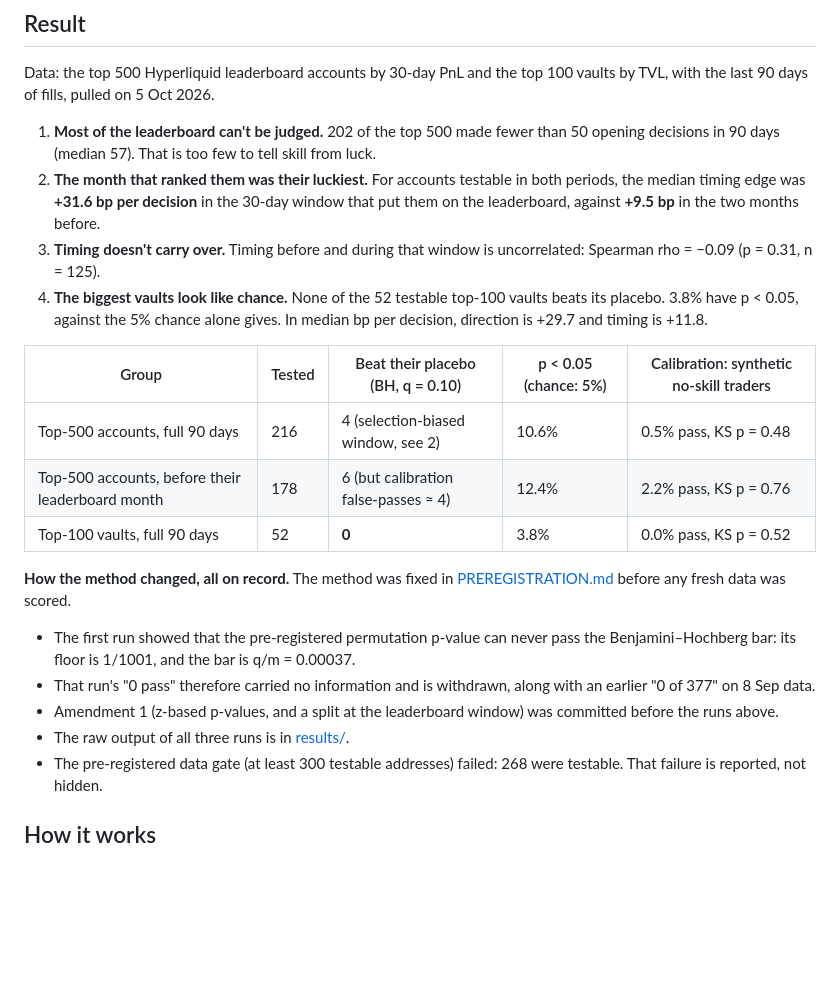
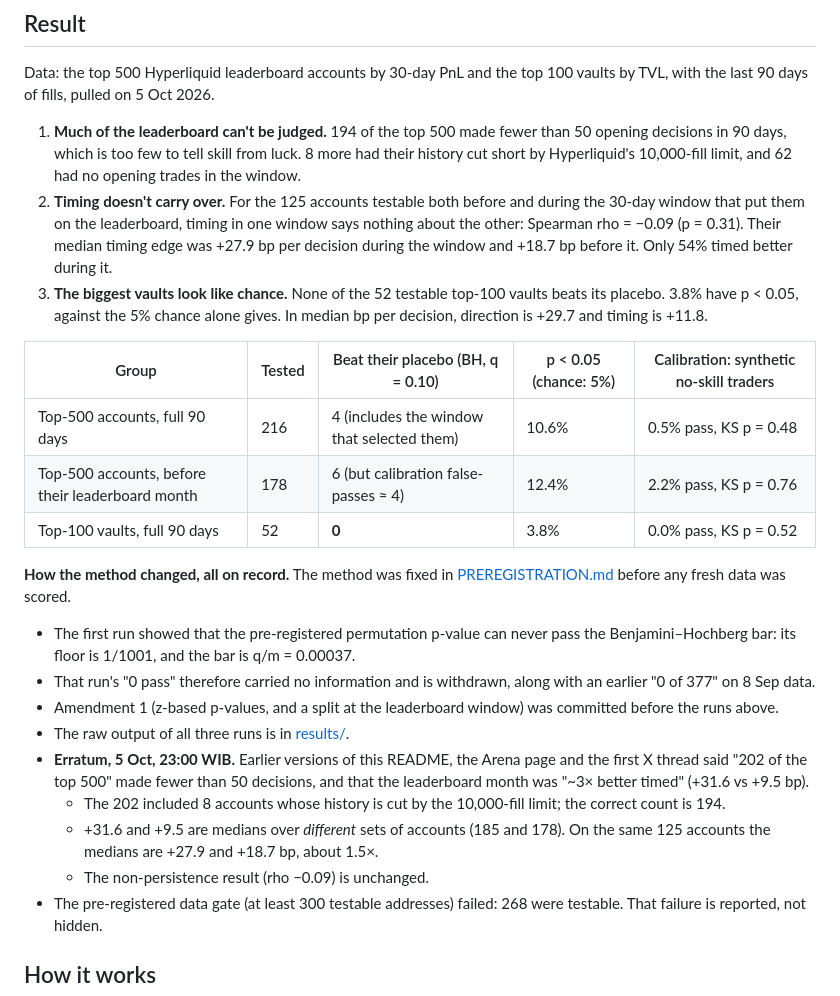
Before and after one commit to cyberhooman/placebo, a Markdown page: README.md, the part around the change. Drawn GitHub-style; blank space fills up the shorter version.

Commit message:
Erratum: 194 not 202 (8 fill-capped); +31.6 vs +9.5 compared different account sets, same-125 medians +27.9 vs +18.7
Co-Authored-By: Claude Opus 5.5 <noreply@anthropic.com>

```diff
--- a/README.md
+++ b/README.md
@@ -12,14 +12,13 @@ Every account and vault on Hyperliquid is public, down to each fill, so the test
 
 Data: the top 500 Hyperliquid leaderboard accounts by 30-day PnL and the top 100 vaults by TVL, with the last 90 days of fills, pulled on 5 Oct 2026.
 
-1. **Most of the leaderboard can't be judged.** 202 of the top 500 made fewer than 50 opening decisions in 90 days (median 57). That is too few to tell skill from luck.
-2. **The month that ranked them was their luckiest.** For accounts testable in both periods, the median timing edge was **+31.6 bp per decision** in the 30-day window that put them on the leaderboard, against **+9.5 bp** in the two months before.
-3. **Timing doesn't carry over.** Timing before and during that window is uncorrelated: Spearman rho = −0.09 (p = 0.31, n = 125).
+1. **Much of the leaderboard can't be judged.** 194 of the top 500 made fewer than 50 opening decisions in 90 days, which is too few to tell skill from luck. 8 more had their history cut short by Hyperliquid's 10,000-fill limit, and 62 had no opening trades in the window.
+2. **Timing doesn't carry over.** For the 125 accounts testable both before and during the 30-day window that put them on the leaderboard, timing in one window says nothing about the other: Spearman rho = −0.09 (p = 0.31). Their median timing edge was +27.9 bp per decision during the window and +18.7 bp before it. Only 54% timed better during it.
 4. **The biggest vaults look like chance.** None of the 52 testable top-100 vaults beats its placebo. 3.8% have p < 0.05, against the 5% chance alone gives. In median bp per decision, direction is +29.7 and timing is +11.8.
 
 | Group | Tested | Beat their placebo (BH, q = 0.10) | p < 0.05 (chance: 5%) | Calibration: synthetic no-skill traders |
 |---|---|---|---|---|
-| Top-500 accounts, full 90 days | 216 | 4 (selection-biased window, see 2) | 10.6% | 0.5% pass, KS p = 0.48 |
+| Top-500 accounts, full 90 days | 216 | 4 (includes the window that selected them) | 10.6% | 0.5% pass, KS p = 0.48 |
 | Top-500 accounts, before their leaderboard month | 178 | 6 (but calibration false-passes ≈ 4) | 12.4% | 2.2% pass, KS p = 0.76 |
 | Top-100 vaults, full 90 days | 52 | **0** | 3.8% | 0.0% pass, KS p = 0.52 |
 
@@ -28,6 +27,10 @@ Data: the top 500 Hyperliquid leaderboard accounts by 30-day PnL and the top 100
 - That run's "0 pass" therefore carried no information and is withdrawn, along with an earlier "0 of 377" on 8 Sep data.
 - Amendment 1 (z-based p-values, and a split at the leaderboard window) was committed before the runs above.
 - The raw output of all three runs is in [results/](results/).
+- **Erratum, 5 Oct, 23:00 WIB.** Earlier versions of this README, the Arena page and the first X thread said "202 of the top 500" made fewer than 50 decisions, and that the leaderboard month was "~3× better timed" (+31.6 vs +9.5 bp).
+  - The 202 included 8 accounts whose history is cut by the 10,000-fill limit; the correct count is 194.
+  - +31.6 and +9.5 are medians over *different* sets of accounts (185 and 178). On the same 125 accounts the medians are +27.9 and +18.7 bp, about 1.5×.
+  - The non-persistence result (rho −0.09) is unchanged.
 - The pre-registered data gate (at least 300 testable addresses) failed: 268 were testable. That failure is reported, not hidden.
 
 ## How it works
```
Also changed, not shown: PREREGISTRATION.md (+9 -0 lines).
